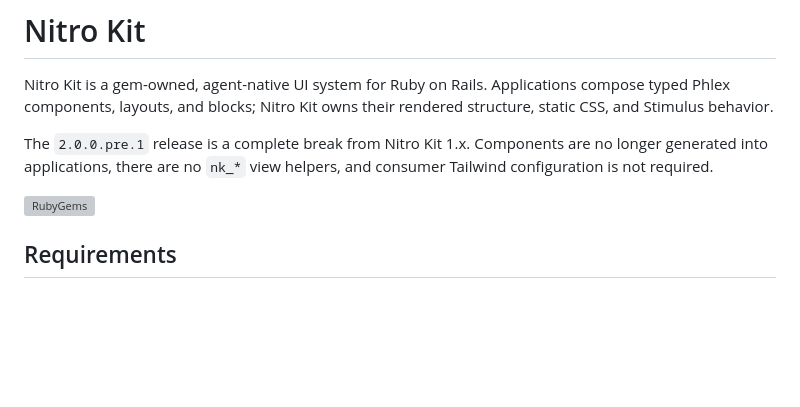
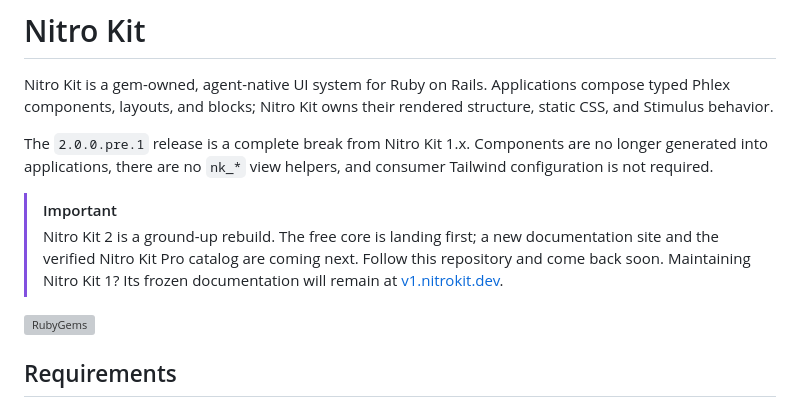
Before and after one commit to mikker/nitro_kit, a Markdown page: README.md, the part around the change. GitHub-like rendering; blank space fills up the shorter version; grey boxes are pictures that could not be loaded.

Commit message:
Set expectations for Nitro Kit 2

```diff
--- a/README.md
+++ b/README.md
@@ -7,6 +7,12 @@
 Nitro Kit is a gem-owned, agent-native UI system for Ruby on Rails. Applications compose typed Phlex components, layouts, and blocks; Nitro Kit owns their rendered structure, static CSS, and Stimulus behavior.
 
 The `2.0.0.pre.1` release is a complete break from Nitro Kit 1.x. Components are no longer generated into applications, there are no `nk_*` view helpers, and consumer Tailwind configuration is not required.
+
+> [!IMPORTANT]
+> Nitro Kit 2 is a ground-up rebuild. The free core is landing first; a new
+> documentation site and the verified Nitro Kit Pro catalog are coming next.
+> Follow this repository and come back soon. Maintaining Nitro Kit 1? Its
+> frozen documentation will remain at [v1.nitrokit.dev](https://v1.nitrokit.dev).
 
 [![RubyGems](https://img.shields.io/gem/v/nitro_kit.svg)](https://rubygems.org/gems/nitro_kit)
 
```
